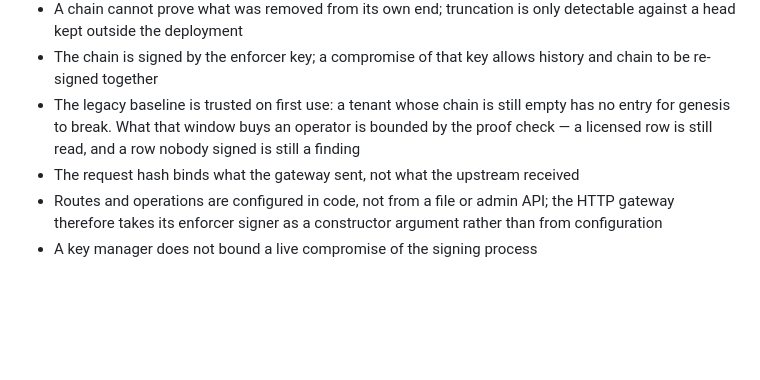
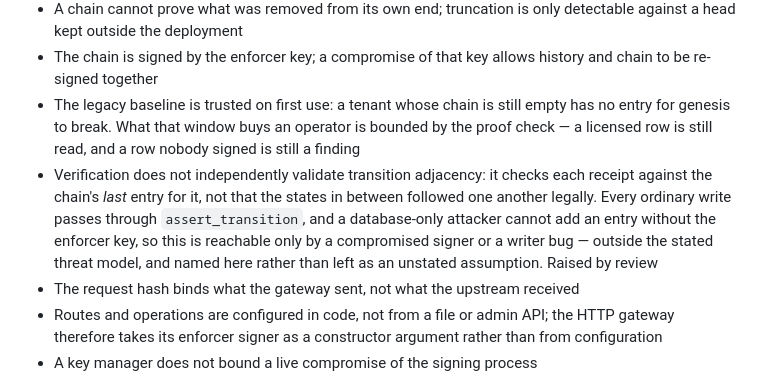
Before and after one commit to BEKO2210/mandate, a Markdown page: docs/SECURITY_BACKLOG.md, the part around the change. Rendered like a GitHub page; blank space fills up the shorter version.

Commit message:
docs: name the transition-adjacency assumption as a residual
Review pointed out that verification checks each receipt against the
chain's last entry for it, never that the states in between followed one
another legally. Every ordinary write goes through assert_transition and a
database-only attacker cannot append an entry without the enforcer key, so
this is reachable only by a compromised signer or a writer bug — outside
the stated threat model.

That makes it an assumption, not a defence, and an unstated assumption in
evidence code is the kind of thing that is true until it quietly is not.
It goes in the backlog next to the other residuals.

Co-Authored-By: Claude Opus 5 <noreply@anthropic.com>
Claude-Session: https://claude.ai/code/session_011gP4YUzWowCygjXc4RqSMZ

```diff
--- a/docs/SECURITY_BACKLOG.md
+++ b/docs/SECURITY_BACKLOG.md
@@ -161,6 +161,13 @@ Covered by G158-G180.
   empty has no entry for genesis to break. What that window buys an operator
   is bounded by the proof check — a licensed row is still read, and a row
   nobody signed is still a finding
+- Verification does not independently validate transition adjacency: it checks
+  each receipt against the chain's *last* entry for it, not that the states in
+  between followed one another legally. Every ordinary write passes through
+  `assert_transition`, and a database-only attacker cannot add an entry without
+  the enforcer key, so this is reachable only by a compromised signer or a
+  writer bug — outside the stated threat model, and named here rather than
+  left as an unstated assumption. Raised by review
 - The request hash binds what the gateway sent, not what the upstream received
 - Routes and operations are configured in code, not from a file or admin API;
   the HTTP gateway therefore takes its enforcer signer as a constructor
```
